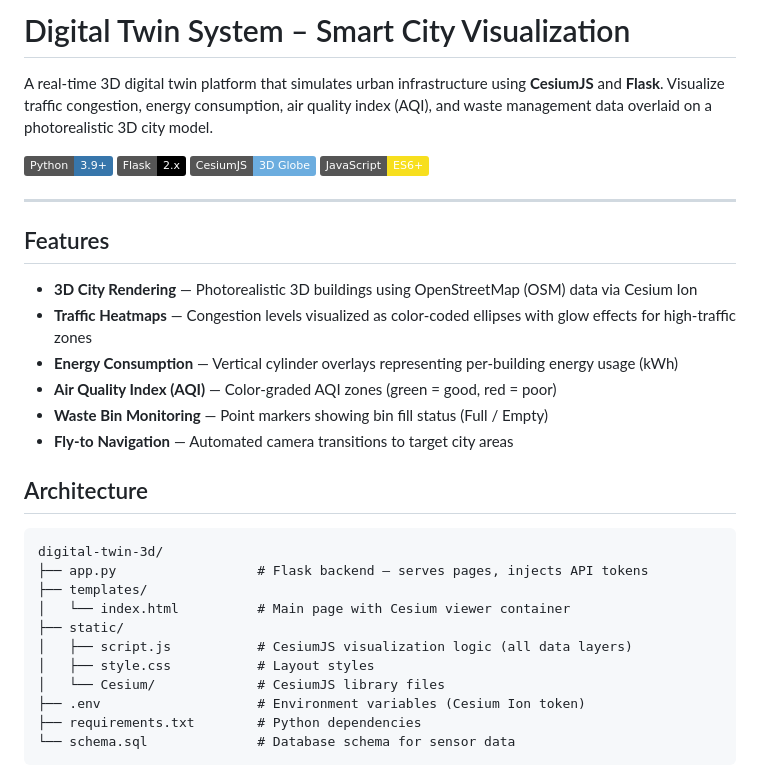
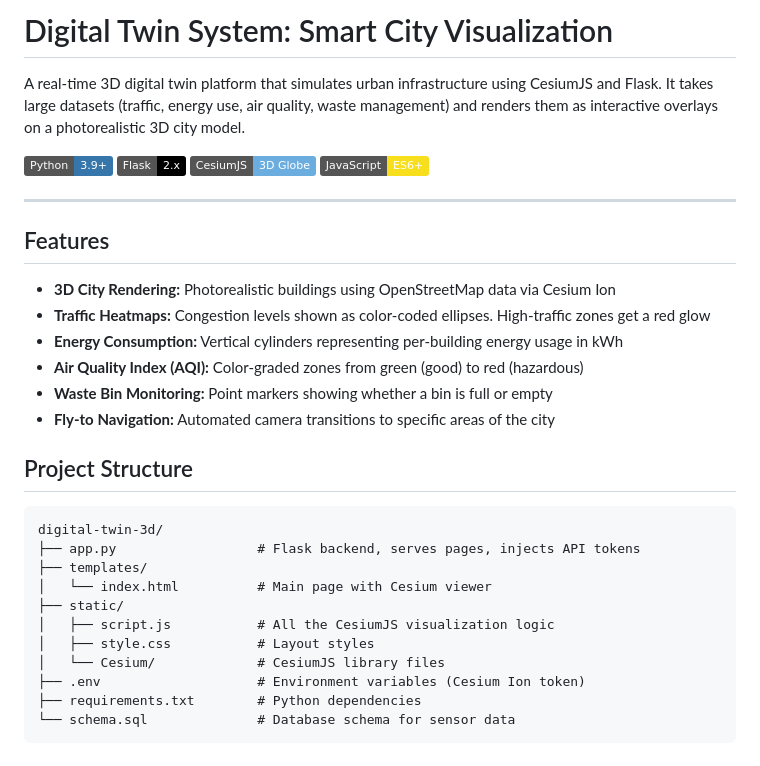
Before and after one commit to amayIIp/digital-twin-3d, a Markdown page: README.md, the part around one of its changes. Rendered like a GitHub page; badges without logos.

````diff
--- a/README.md
+++ b/README.md
@@ -1,6 +1,6 @@
-# Digital Twin System – Smart City Visualization
+# Digital Twin System: Smart City Visualization
 
-A real-time 3D digital twin platform that simulates urban infrastructure using **CesiumJS** and **Flask**. Visualize traffic congestion, energy consumption, air quality index (AQI), and waste management data overlaid on a photorealistic 3D city model.
+A real-time 3D digital twin platform that simulates urban infrastructure using CesiumJS and Flask. It takes large datasets (traffic, energy use, air quality, waste management) and renders them as interactive overlays on a photorealistic 3D city model.
 
 ![Python](https://img.shields.io/badge/Python-3.9+-3776AB?style=flat&logo=python&logoColor=white)
 ![Flask](https://img.shields.io/badge/Flask-2.x-000000?style=flat&logo=flask)
@@ -11,22 +11,22 @@ A real-time 3D digital twin platform that simulates urban infrastructure using *
 
 ## Features
 
-- **3D City Rendering** — Photorealistic 3D buildings using OpenStreetMap (OSM) data via Cesium Ion
-- **Traffic Heatmaps** — Congestion levels visualized as color-coded ellipses with glow effects for high-traffic zones
-- **Energy Consumption** — Vertical cylinder overlays representing per-building energy usage (kWh)
-- **Air Quality Index (AQI)** — Color-graded AQI zones (green = good, red = poor)
-- **Waste Bin Monitoring** — Point markers showing bin fill status (Full / Empty)
-- **Fly-to Navigation** — Automated camera transitions to target city areas
+*   **3D City Rendering:** Photorealistic buildings using OpenStreetMap data via Cesium Ion
+*   **Traffic Heatmaps:** Congestion levels shown as color-coded ellipses. High-traffic zones get a red glow
+*   **Energy Consumption:** Vertical cylinders representing per-building energy usage in kWh
+*   **Air Quality Index (AQI):** Color-graded zones from green (good) to red (hazardous)
+*   **Waste Bin Monitoring:** Point markers showing whether a bin is full or empty
+*   **Fly-to Navigation:** Automated camera transitions to specific areas of the city
 
-## Architecture
+## Project Structure
 
 ```
 digital-twin-3d/
-├── app.py                  # Flask backend – serves pages, injects API tokens
+├── app.py                  # Flask backend, serves pages, injects API tokens
 ├── templates/
-│   └── index.html          # Main page with Cesium viewer container
+│   └── index.html          # Main page with Cesium viewer
 ├── static/
-│   ├── script.js           # CesiumJS visualization logic (all data layers)
+│   ├── script.js           # All the CesiumJS visualization logic
 │   ├── style.css           # Layout styles
 │   └── Cesium/             # CesiumJS library files
 ├── .env                    # Environment variables (Cesium Ion token)
````
Also changed, not shown: other parts of README.md (+15 -15 lines).
